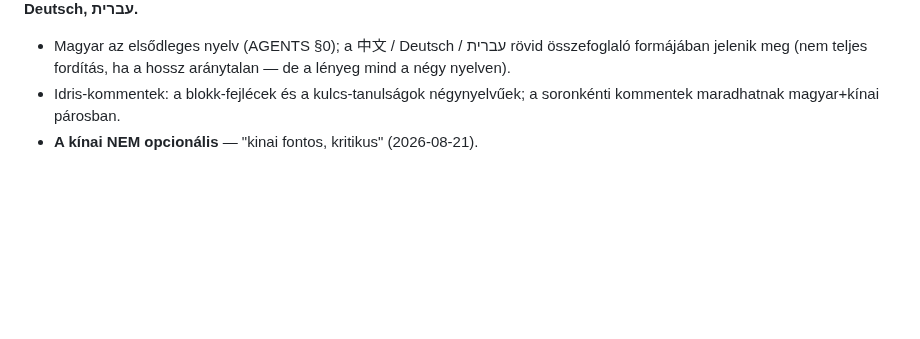
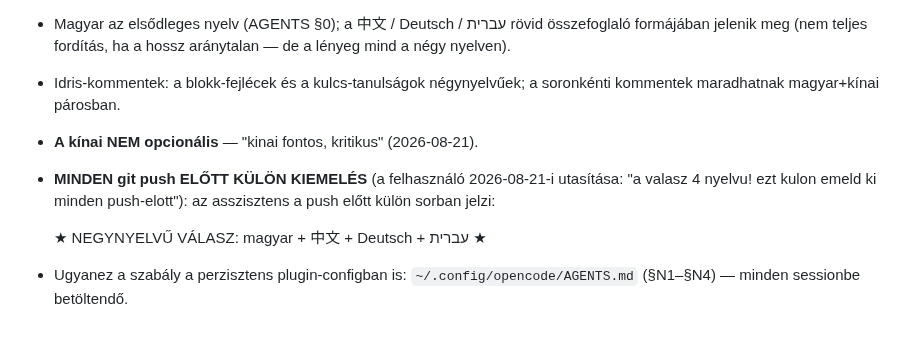
Before and after one commit to jhegedus42/Szima, a Markdown page: AGENTS.md, the part around the change. Drawn GitHub-style; blank space fills up the shorter version.

```diff
--- a/AGENTS.md
+++ b/AGENTS.md
@@ -481,3 +481,11 @@ it's a research log". A kutatás láncolata így rekonstruálható.
 - Idris-kommentek: a blokk-fejlécek és a kulcs-tanulságok négynyelvűek;
   a soronkénti kommentek maradhatnak magyar+kínai párosban.
 - **A kínai NEM opcionális** — "kinai fontos, kritikus" (2026-08-21).
+- **MINDEN git push ELŐTT KÜLÖN KIEMELÉS** (a felhasználó 2026-08-21-i
+  utasítása: "a valasz 4 nyelvu! ezt kulon emeld ki minden push-elott"):
+  az asszisztens a push előtt külön sorban jelzi:
+
+    ★ NEGYNYELVŰ VÁLASZ: magyar + 中文 + Deutsch + עברית ★
+
+- Ugyanez a szabály a perzisztens plugin-configban is:
+  `~/.config/opencode/AGENTS.md` (§N1–§N4) — minden sessionbe betöltendő.
```
Also changed, not shown: kutatasi_naplo/2026-08-21_E8Gyokok_v2_session.md (+21 -1 lines).
